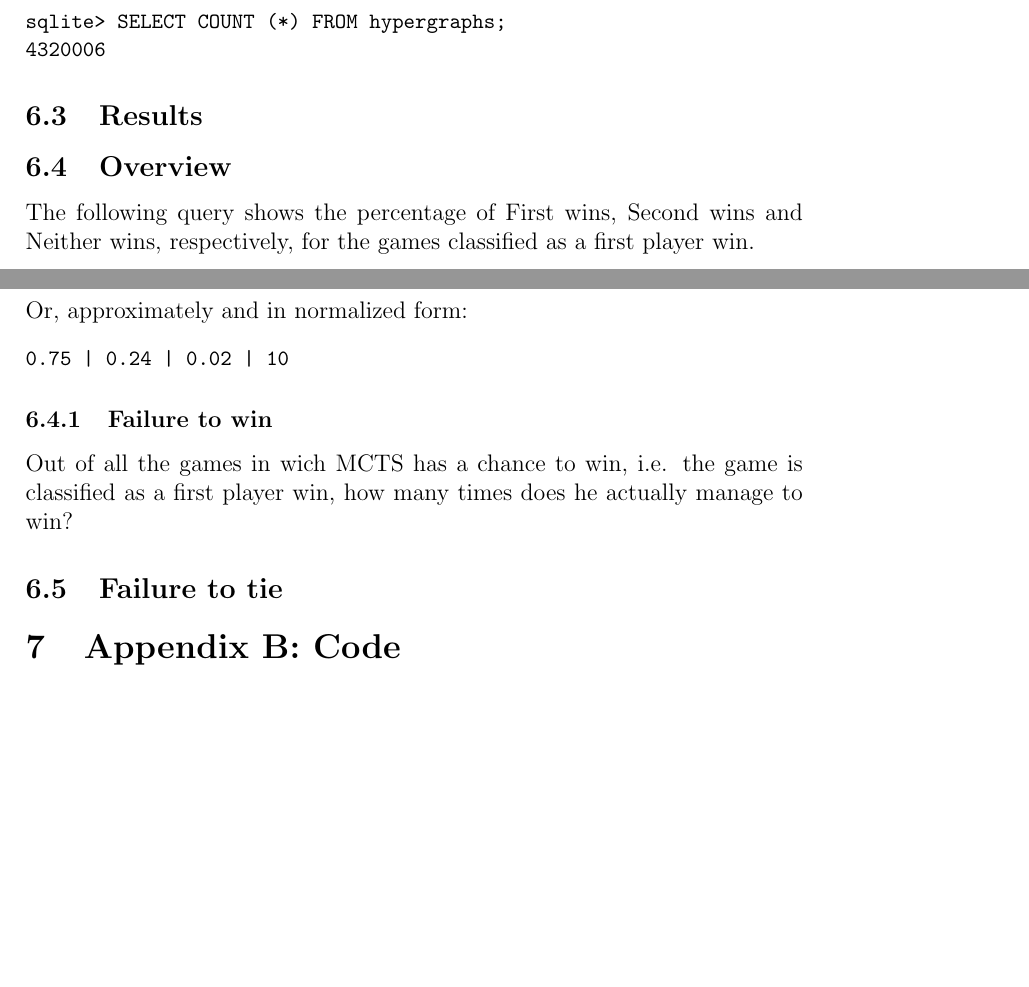
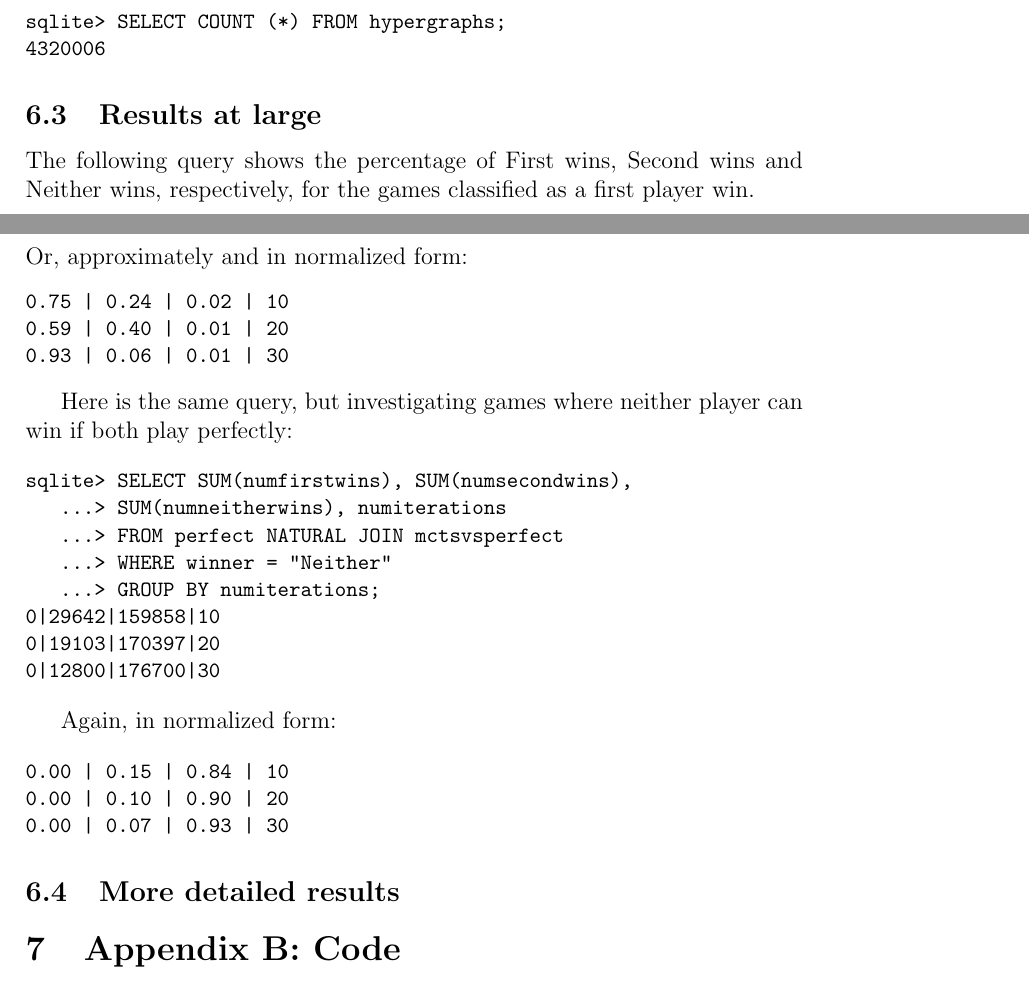
Before and after one commit to leino/thesis_msc_engphys, a LaTeX thesis (report/thesis.tex, which reads report/database_queries.tex): two parts of pages 25 and 26 of 35 before the commit and two parts of pages 25 and 26 of 36 after it, joined at a grey line, cut so that both start at the same text, the shorter picture padded with empty space. Compiled offline with pdfLaTeX.

Commit message:
wrote one more basic query

```diff
--- a/report/database_queries.tex
+++ b/report/database_queries.tex
@@ -227,9 +227,8 @@ The attentive reader will note that this is the sum of the above number of hyper
 sqlite> SELECT COUNT (*) FROM hypergraphs;
 4320006
 \end{code}
-\subsection{Results}
 
-\subsection{Overview}
+\subsection{Results at large}
 
 The following query shows the percentage of First wins, Second wins and Neither wins, respectively, for the games classified as a first player win.
 \begin{code}
@@ -245,11 +244,29 @@ sqlite> SELECT SUM(numfirstwins), SUM(numsecondwins),
 Or, approximately and in normalized form:
 \begin{code}
 0.75 | 0.24 | 0.02 | 10
+0.59 | 0.40 | 0.01 | 20
+0.93 | 0.06 | 0.01 | 30
 \end{code}
-\subsubsection{Failure to win}
 
-Out of all the games in wich MCTS has a chance to win, i.e. the game is classified as a first player win, how many times does he actually manage to win?
+Here is the same query, but investigating games where neither player can win if both play perfectly:
 
+\begin{code}
+sqlite> SELECT SUM(numfirstwins), SUM(numsecondwins),
+   ...> SUM(numneitherwins), numiterations
+   ...> FROM perfect NATURAL JOIN mctsvsperfect
+   ...> WHERE winner = "Neither"
+   ...> GROUP BY numiterations;
+0|29642|159858|10
+0|19103|170397|20
+0|12800|176700|30
+\end{code}
 
+Again, in normalized form:
 
-\subsection{Failure to tie}
+\begin{code}
+0.00 | 0.15 | 0.84 | 10
+0.00 | 0.10 | 0.90 | 20
+0.00 | 0.07 | 0.93 | 30
+\end{code}
+
+\subsection{More detailed results}
```
